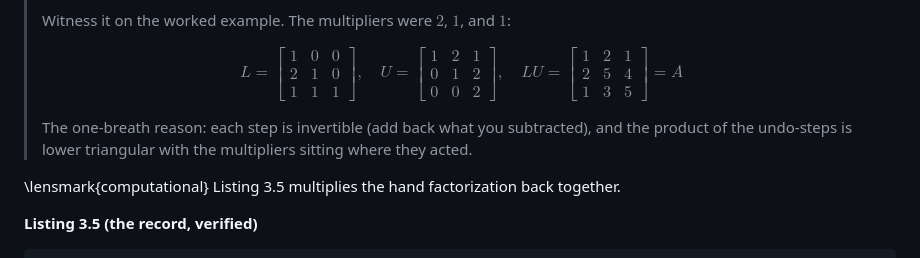
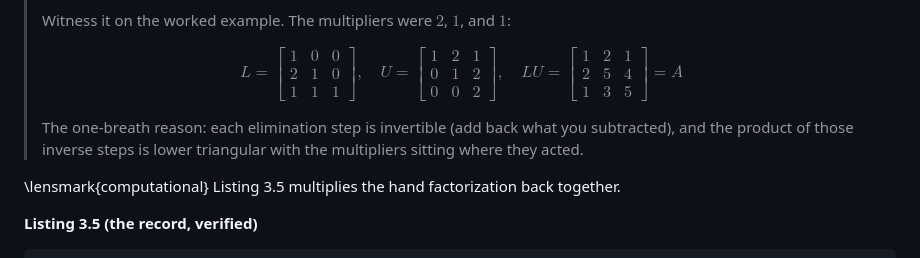
Before and after one commit to joshuacook/clae, a Markdown page: chapter_notes/drafts-v9/ch03-v2-draft.md, the part around the change. GitHub-like rendering.

```diff
--- a/chapter_notes/drafts-v9/ch03-v2-draft.md
+++ b/chapter_notes/drafts-v9/ch03-v2-draft.md
@@ -225,7 +225,7 @@ Run the bookkeeping. Each elimination step is a matrix multiplying $A$ from the
 >
 > $$L = \begin{bmatrix} 1 & 0 & 0 \\ 2 & 1 & 0 \\ 1 & 1 & 1 \end{bmatrix}, \quad U = \begin{bmatrix} 1 & 2 & 1 \\ 0 & 1 & 2 \\ 0 & 0 & 2 \end{bmatrix}, \quad LU = \begin{bmatrix} 1 & 2 & 1 \\ 2 & 5 & 4 \\ 1 & 3 & 5 \end{bmatrix} = A$$
 >
-> The one-breath reason: each step is invertible (add back what you subtracted), and the product of the undo-steps is lower triangular with the multipliers sitting where they acted.
+> The one-breath reason: each elimination step is invertible (add back what you subtracted), and the product of those inverse steps is lower triangular with the multipliers sitting where they acted.
 
 [^pivot]: When a zero lands in a pivot position, elimination swaps rows first, and the honest factorization is $PA = LU$ with $P$ a permutation matrix. Production code pivots even when it does not strictly have to, for numerical stability, which is why the machine's $L$ and $U$ for this very matrix look different from ours and multiply back to a row-swapped $A$. Same theorem, defensive driving.
 
```
Also changed, not shown: chapter_notes/drafts-v9/ch04-draft.md (+1 -1 lines).
